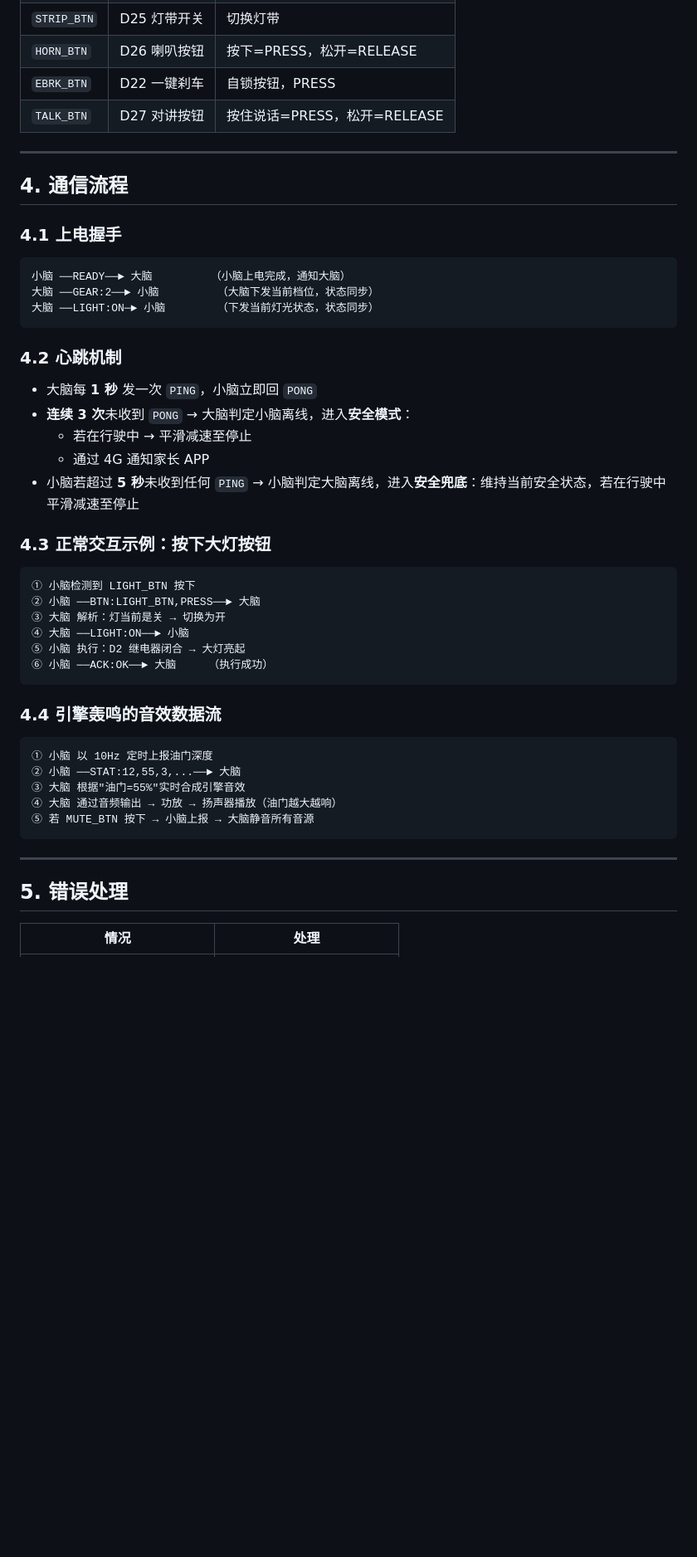
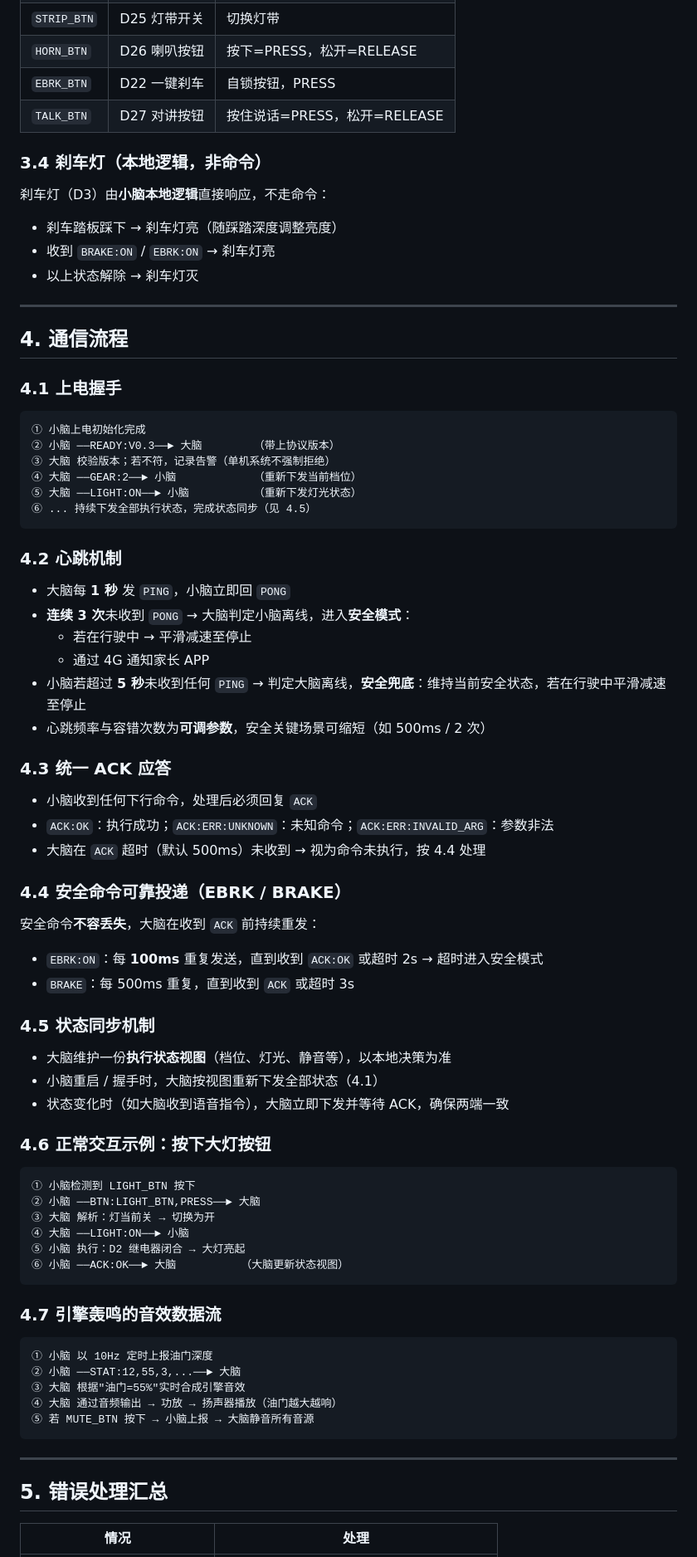
Before and after one commit to RevolutionLA/OpenKidCar, a Markdown page: docs/communication_protocol.md, the part around one of its changes. Shown at 83% size. Drawn GitHub-style; blank space fills up the shorter version.

````diff
--- a/docs/communication_protocol.md
+++ b/docs/communication_protocol.md
@@ -102,6 +141,14 @@ XOR   ^    ^    ^    ^    ^    ^    ^    ^
 | `EBRK_BTN` | D22 一键刹车 | 自锁按钮，PRESS |
 | `TALK_BTN` | D27 对讲按钮 | 按住说话=PRESS，松开=RELEASE |
 
+### 3.4 刹车灯（本地逻辑，非命令）
+
+刹车灯（D3）由**小脑本地逻辑**直接响应，不走命令：
+
+- 刹车踏板踩下 → 刹车灯亮（随踩踏深度调整亮度）
+- 收到 `BRAKE:ON` / `EBRK:ON` → 刹车灯亮
+- 以上状态解除 → 刹车灯灭
+
 ---
 
 ## 4. 通信流程
@@ -109,31 +156,54 @@ XOR   ^    ^    ^    ^    ^    ^    ^    ^
 ### 4.1 上电握手
 
 ```
-小脑 ──READY──► 大脑         （小脑上电完成，通知大脑）
-大脑 ──GEAR:2──► 小脑         （大脑下发当前档位，状态同步）
-大脑 ──LIGHT:ON─► 小脑        （下发当前灯光状态，状态同步）
+① 小脑上电初始化完成
+② 小脑 ──READY:V0.3──► 大脑        （带上协议版本）
+③ 大脑 校验版本；若不符，记录告警（单机系统不强制拒绝）
+④ 大脑 ──GEAR:2──► 小脑            （重新下发当前档位）
+⑤ 大脑 ──LIGHT:ON──► 小脑          （重新下发灯光状态）
+⑥ ... 持续下发全部执行状态，完成状态同步（见 4.5）
 ```
 
 ### 4.2 心跳机制
 
-- 大脑每 **1 秒** 发一次 `PING`，小脑立即回 `PONG`
+- 大脑每 **1 秒** 发 `PING`，小脑立即回 `PONG`
 - **连续 3 次**未收到 `PONG` → 大脑判定小脑离线，进入**安全模式**：
   - 若在行驶中 → 平滑减速至停止
   - 通过 4G 通知家长 APP
-- 小脑若超过 **5 秒**未收到任何 `PING` → 小脑判定大脑离线，进入**安全兜底**：维持当前安全状态，若在行驶中平滑减速至停止
+- 小脑若超过 **5 秒**未收到任何 `PING` → 判定大脑离线，**安全兜底**：维持当前安全状态，若在行驶中平滑减速至停止
+- 心跳频率与容错次数为**可调参数**，安全关键场景可缩短（如 500ms / 2 次）
 
-### 4.3 正常交互示例：按下大灯按钮
+### 4.3 统一 ACK 应答
+
+- 小脑收到任何下行命令，处理后必须回复 `ACK`
+- `ACK:OK`：执行成功；`ACK:ERR:UNKNOWN`：未知命令；`ACK:ERR:INVALID_ARG`：参数非法
+- 大脑在 `ACK` 超时（默认 500ms）未收到 → 视为命令未执行，按 4.4 处理
+
+### 4.4 安全命令可靠投递（EBRK / BRAKE）
+
+安全命令**不容丢失**，大脑在收到 `ACK` 前持续重发：
+
+- `EBRK:ON`：每 **100ms** 重复发送，直到收到 `ACK:OK` 或超时 2s → 超时进入安全模式
+- `BRAKE`：每 500ms 重复，直到收到 `ACK` 或超时 3s
+
+### 4.5 状态同步机制
+
+- 大脑维护一份**执行状态视图**（档位、灯光、静音等），以本地决策为准
+- 小脑重启 / 握手时，大脑按视图重新下发全部状态（4.1）
+- 状态变化时（如大脑收到语音指令），大脑立即下发并等待 ACK，确保两端一致
+
+### 4.6 正常交互示例：按下大灯按钮
 
 ```
 ① 小脑检测到 LIGHT_BTN 按下
 ② 小脑 ──BTN:LIGHT_BTN,PRESS──► 大脑
-③ 大脑 解析：灯当前是关 → 切换为开
+③ 大脑 解析：灯当前关 → 切换为开
 ④ 大脑 ──LIGHT:ON──► 小脑
 ⑤ 小脑 执行：D2 继电器闭合 → 大灯亮起
-⑥ 小脑 ──ACK:OK──► 大脑     （执行成功）
+⑥ 小脑 ──ACK:OK──► 大脑          （大脑更新状态视图）
 ```
 
-### 4.4 引擎轰鸣的音效数据流
+### 4.7 引擎轰鸣的音效数据流
 
 ```
 ① 小脑 以 10Hz 定时上报油门深度
@@ -145,7 +215,7 @@ XOR   ^    ^    ^    ^    ^    ^    ^    ^
 
 ---
 
-## 5. 错误处理
+## 5. 错误处理汇总
 
 | 情况 | 处理 |
 |---|---|
````
Also changed, not shown: other parts of docs/communication_protocol.md (+85 -40 lines).
